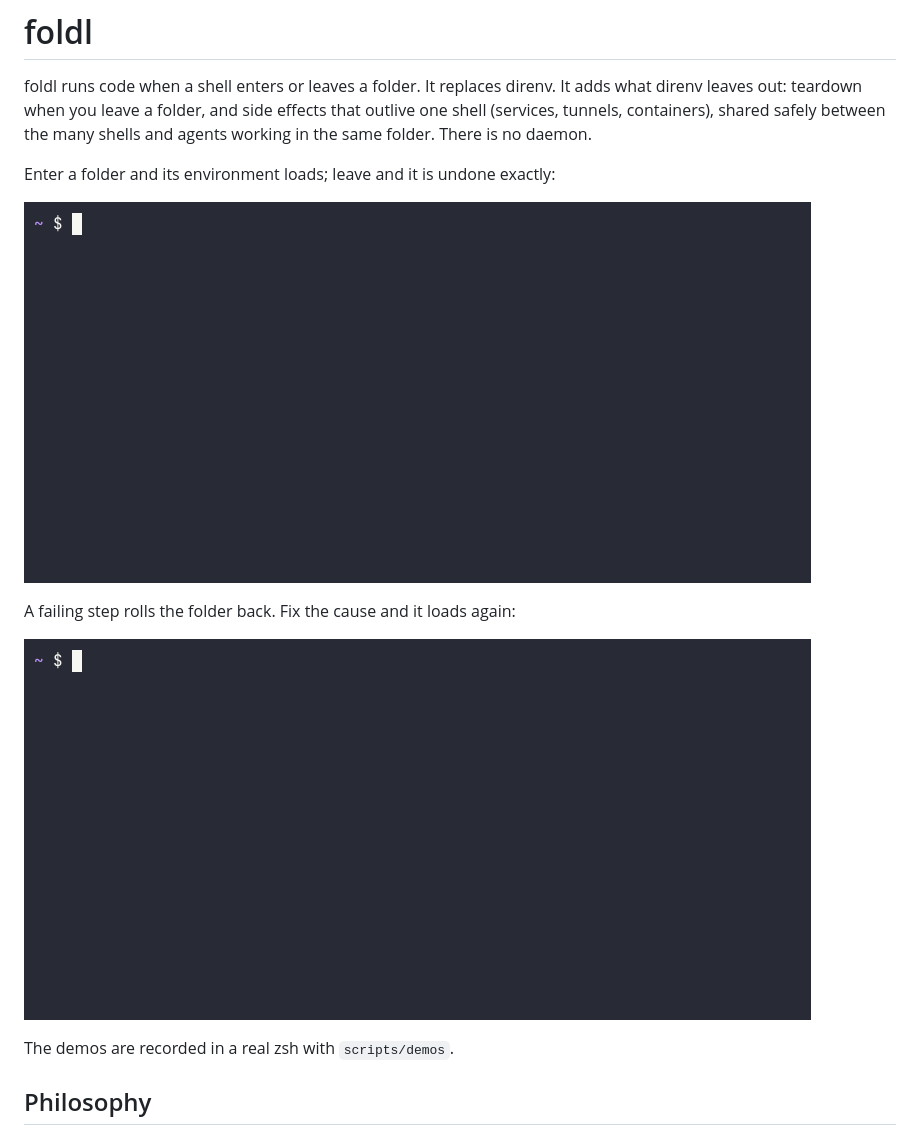
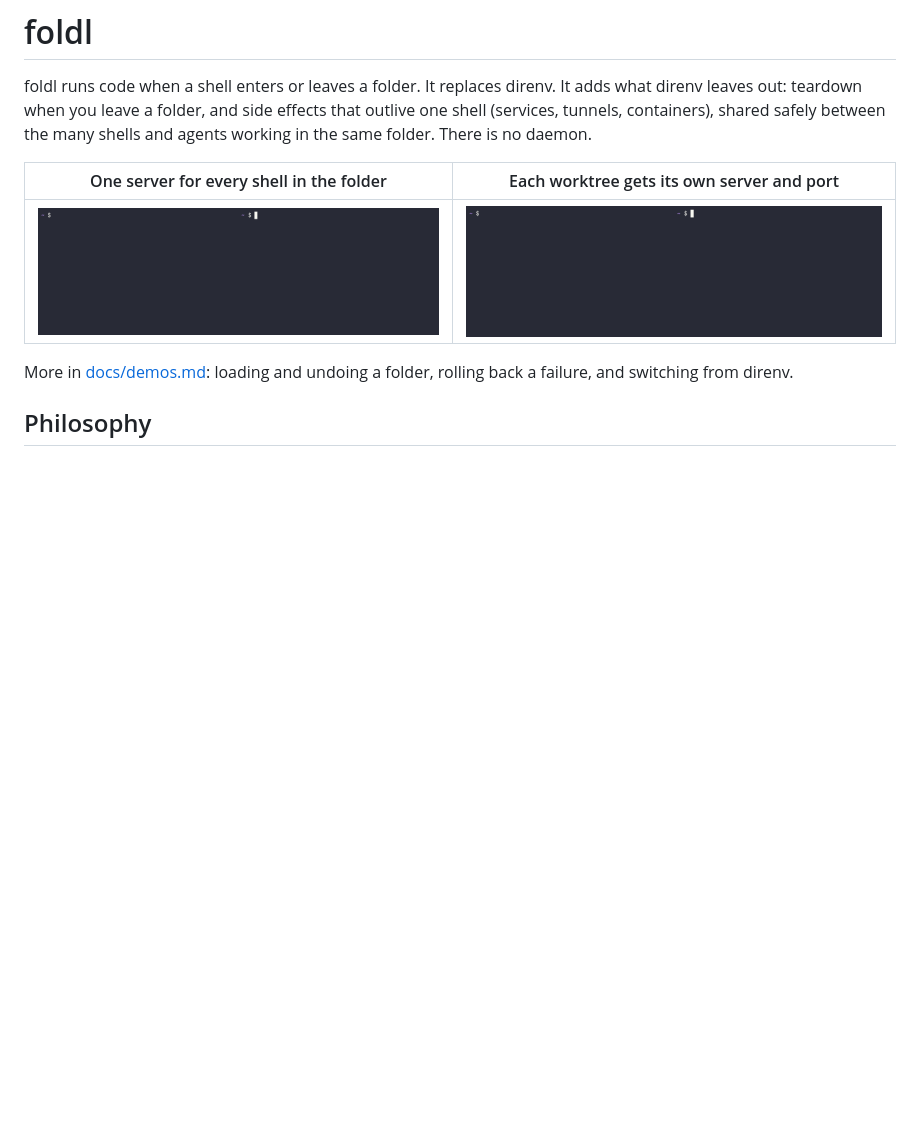
Before and after one commit to skogsbrus/foldl, a Markdown page: README.md, the part around the change. Rendered like a GitHub page; pictures changed too: docs/demos/shared.gif (added), docs/demos/worktrees.gif (added); blank space fills up the shorter version.

```diff
--- a/README.md
+++ b/README.md
@@ -6,15 +6,12 @@ effects that outlive one shell (services, tunnels, containers), shared safely
 between the many shells and agents working in the same folder. There is no
 daemon.
 
-Enter a folder and its environment loads; leave and it is undone exactly:
+| One server for every shell in the folder | Each worktree gets its own server and port |
+|---|---|
+| ![two shells enter a folder: the first starts a web server, the second joins it; the server stops when the last shell leaves](docs/demos/shared.gif) | ![two worktrees of one repo each start their own web server on their own port, serving their own branch](docs/demos/worktrees.gif) |
 
-![cd into a folder, allow it, use its env and alias, cd out and both are gone](docs/demos/enter-leave.gif)
-
-A failing step rolls the folder back. Fix the cause and it loads again:
-
-![a failing up rolls back; creating the watched .env.local loads the folder](docs/demos/rollback.gif)
-
-The demos are recorded in a real zsh with `scripts/demos`.
+More in [docs/demos.md](docs/demos.md): loading and undoing a folder,
+rolling back a failure, and switching from direnv.
 
 ## Philosophy
 
```
Also changed, not shown: docs/demos.md (added, +58 -0 lines), docs/demos/import-direnv.gif (added), 3 other files.
